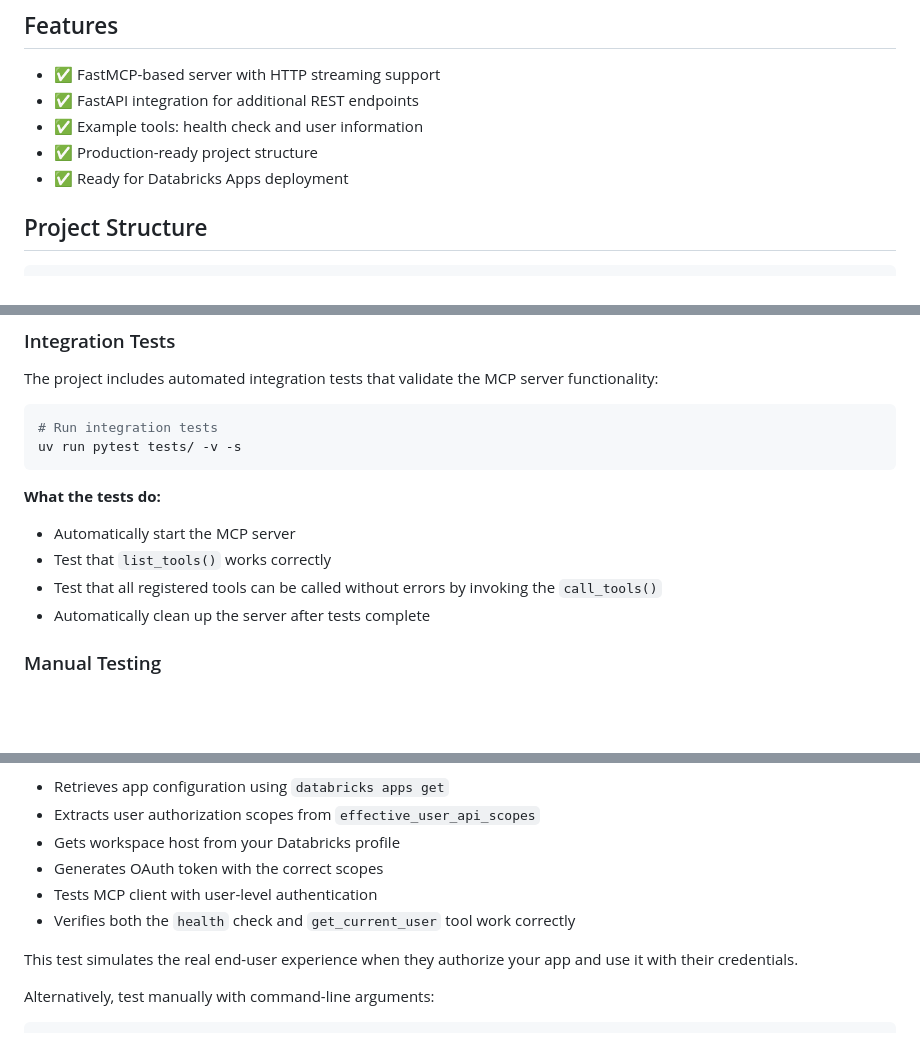
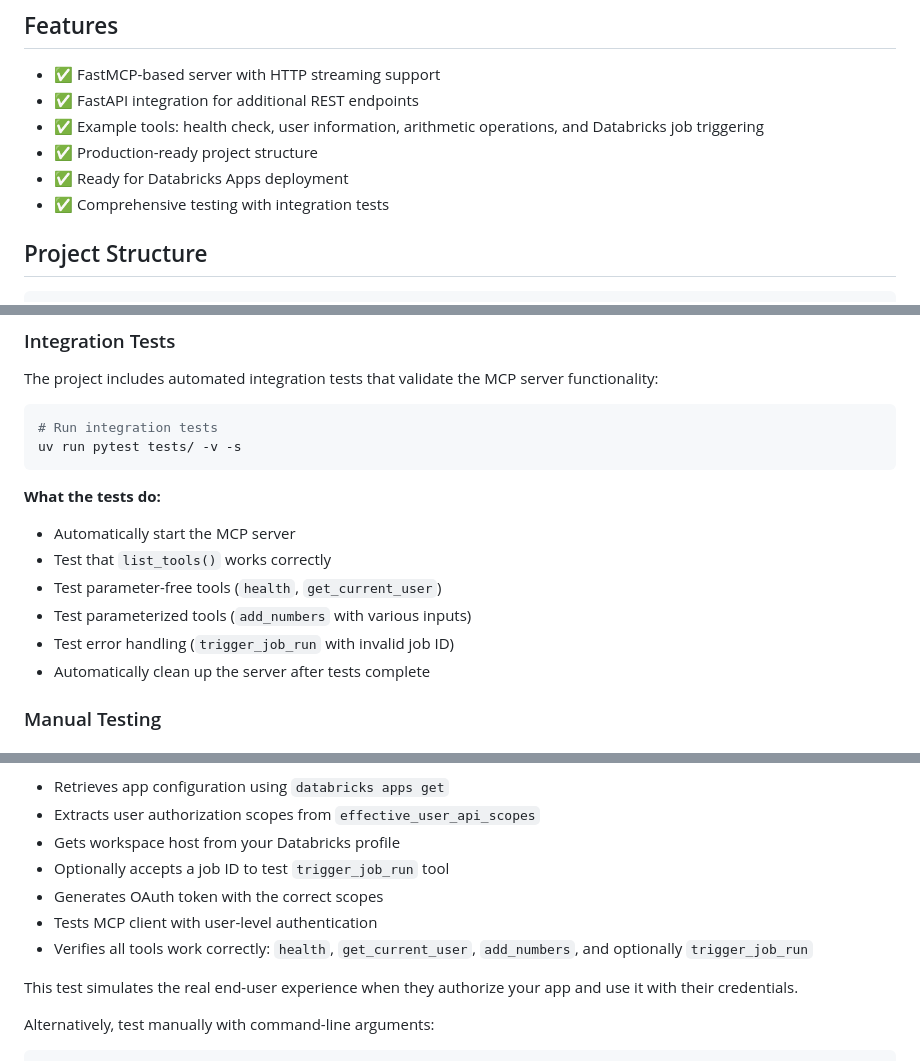
Before and after one commit to nklc/databricks-custom-mcp-server-example, a Markdown page: README.md, 3 parts joined by grey strips. Drawn GitHub-style; blank space fills up the shorter version.

```diff
--- a/README.md
+++ b/README.md
@@ -12,9 +12,10 @@ A simple, production-ready template for building Model Context Protocol (MCP) se
 
 - ✅ FastMCP-based server with HTTP streaming support
 - ✅ FastAPI integration for additional REST endpoints
-- ✅ Example tools: health check and user information
+- ✅ Example tools: health check, user information, arithmetic operations, and Databricks job triggering
 - ✅ Production-ready project structure
 - ✅ Ready for Databricks Apps deployment
+- ✅ Comprehensive testing with integration tests
 
 ## Project Structure
 
@@ -109,7 +112,9 @@ uv run pytest tests/ -v -s
 **What the tests do:**
 - Automatically start the MCP server
 - Test that `list_tools()` works correctly
-- Test that all registered tools can be called without errors by invoking the `call_tools()`
+- Test parameter-free tools (`health`, `get_current_user`)
+- Test parameterized tools (`add_numbers` with various inputs)
+- Test error handling (`trigger_job_run` with invalid job ID)
 - Automatically clean up the server after tests complete
 
 ### Manual Testing
@@ -151,9 +156,10 @@ The script will guide you through:
 - Retrieves app configuration using `databricks apps get`
 - Extracts user authorization scopes from `effective_user_api_scopes`
 - Gets workspace host from your Databricks profile
+- Optionally accepts a job ID to test `trigger_job_run` tool
 - Generates OAuth token with the correct scopes
 - Tests MCP client with user-level authentication
-- Verifies both the `health` check and `get_current_user` tool work correctly
+- Verifies all tools work correctly: `health`, `get_current_user`, `add_numbers`, and optionally `trigger_job_run`
 
 This test simulates the real end-user experience when they authorize your app and use it with their credentials.
 
```
Also changed, not shown: other parts of README.md (+52 -11 lines).
